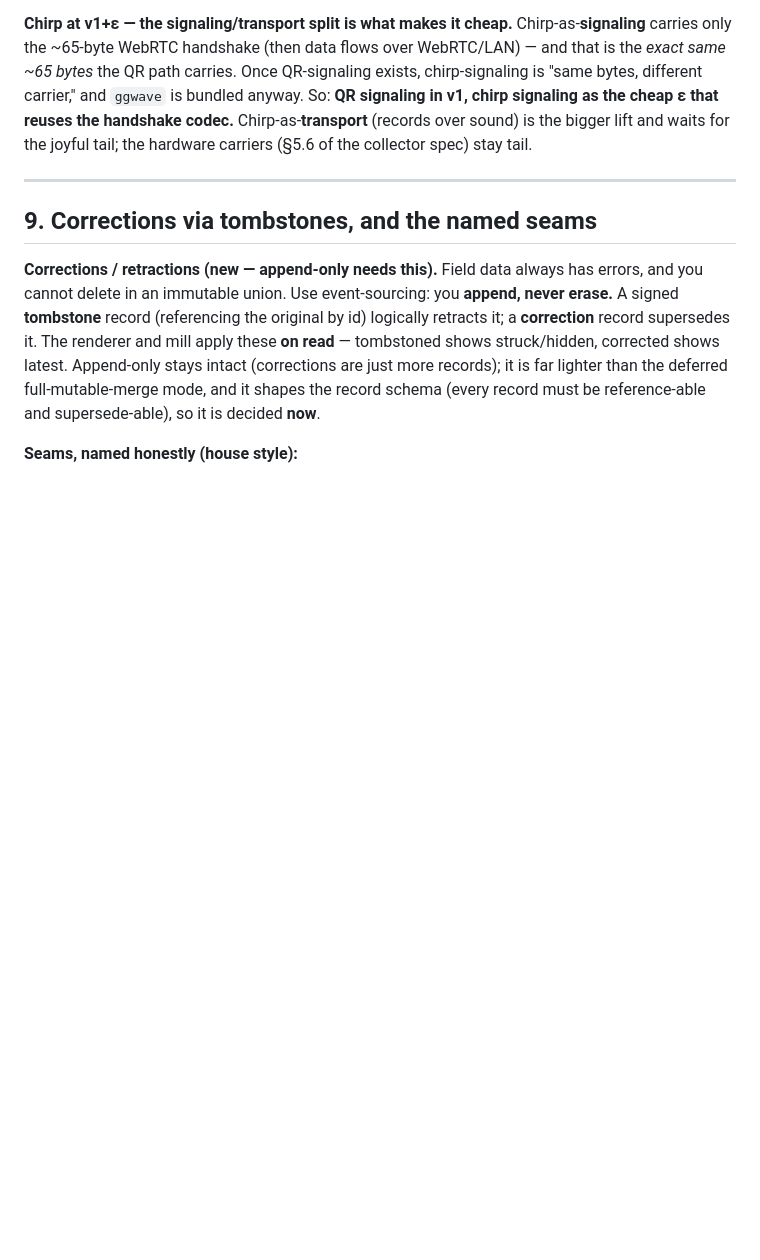
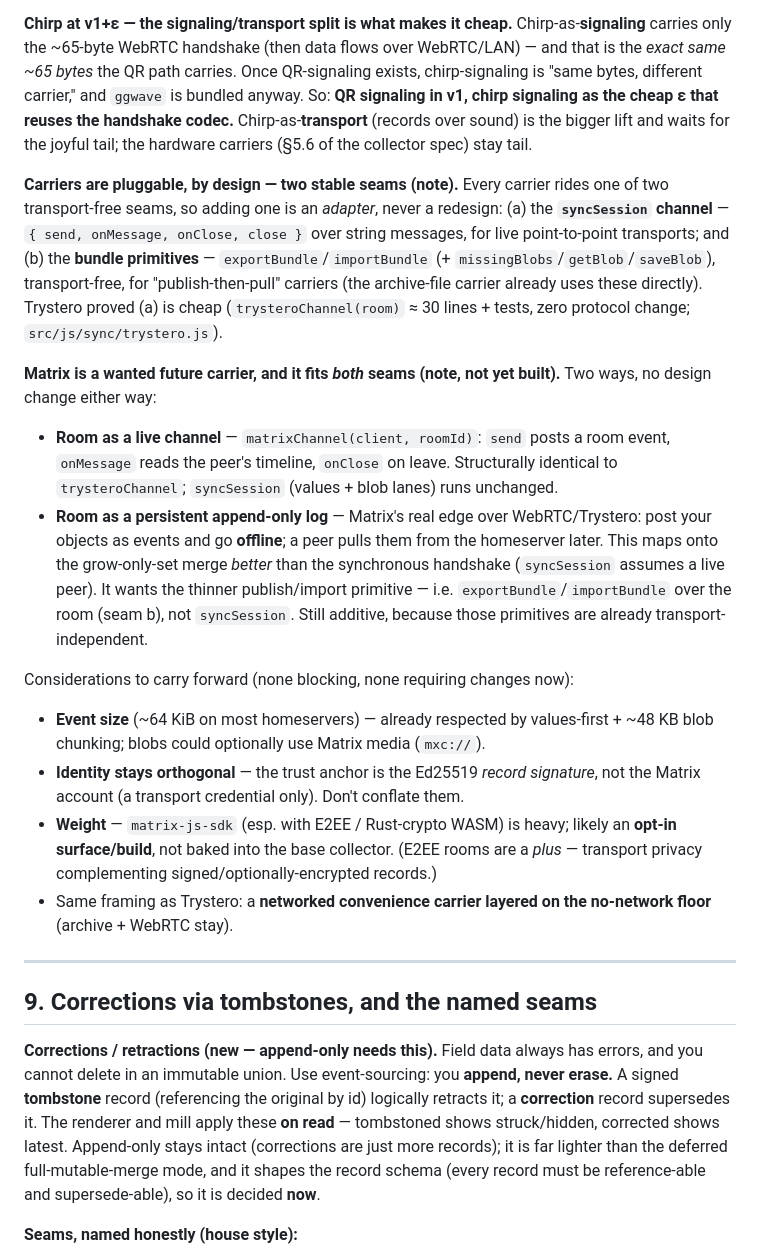
Before and after one commit to gentropic/hopper, a Markdown page: docs/DECISIONS.md, the part around the change. Rendered like a GitHub page; blank space fills up the shorter version.

Commit message:
docs(DECISIONS): note future carriers ride two stable seams — Matrix both ways
Captures the architecture conclusion so it isn't re-derived: carriers are
adapters, not redesigns, over (a) the syncSession channel contract or (b) the
transport-free exportBundle/importBundle primitives. Trystero proved (a) is cheap.
Matrix fits BOTH — room-as-live-channel (matrixChannel → syncSession unchanged)
and room-as-persistent-append-log (publish offline, peer pulls later → reuses the
bundle primitives, exploiting the grow-only-set merge). Plus the carry-forward
considerations (event size already fits values-first + chunked blobs; Matrix
identity orthogonal to the record signature; matrix-js-sdk weight → likely opt-in
surface; networked convenience carrier over the no-network floor).

Co-Authored-By: Claude Opus 4.8 (1M context) <noreply@anthropic.com>

```diff
--- a/docs/DECISIONS.md
+++ b/docs/DECISIONS.md
@@ -354,6 +354,39 @@ signaling as the cheap ε that reuses the handshake codec.** Chirp-as-**transpor
 (records over sound) is the bigger lift and waits for the joyful tail; the
 hardware carriers (§5.6 of the collector spec) stay tail.
 
+**Carriers are pluggable, by design — two stable seams (note).** Every carrier
+rides one of two transport-free seams, so adding one is an *adapter*, never a
+redesign: (a) the **`syncSession` channel** — `{ send, onMessage, onClose, close }`
+over string messages, for live point-to-point transports; and (b) the **bundle
+primitives** — `exportBundle`/`importBundle` (+ `missingBlobs`/`getBlob`/`saveBlob`),
+transport-free, for "publish-then-pull" carriers (the archive-file carrier already
+uses these directly). Trystero proved (a) is cheap (`trysteroChannel(room)` ≈ 30
+lines + tests, zero protocol change; `src/js/sync/trystero.js`).
+
+**Matrix is a wanted future carrier, and it fits *both* seams (note, not yet
+built).** Two ways, no design change either way:
+- **Room as a live channel** — `matrixChannel(client, roomId)`: `send` posts a room
+  event, `onMessage` reads the peer's timeline, `onClose` on leave. Structurally
+  identical to `trysteroChannel`; `syncSession` (values + blob lanes) runs unchanged.
+- **Room as a persistent append-only log** — Matrix's real edge over WebRTC/Trystero:
+  post your objects as events and go **offline**; a peer pulls them from the
+  homeserver later. This maps onto the grow-only-set merge *better* than the
+  synchronous handshake (`syncSession` assumes a live peer). It wants the thinner
+  publish/import primitive — i.e. `exportBundle`/`importBundle` over the room (seam
+  b), not `syncSession`. Still additive, because those primitives are already
+  transport-independent.
+
+Considerations to carry forward (none blocking, none requiring changes now):
+- **Event size** (~64 KiB on most homeservers) — already respected by values-first +
+  ~48 KB blob chunking; blobs could optionally use Matrix media (`mxc://`).
+- **Identity stays orthogonal** — the trust anchor is the Ed25519 *record signature*,
+  not the Matrix account (a transport credential only). Don't conflate them.
+- **Weight** — `matrix-js-sdk` (esp. with E2EE / Rust-crypto WASM) is heavy; likely an
+  **opt-in surface/build**, not baked into the base collector. (E2EE rooms are a *plus*
+  — transport privacy complementing signed/optionally-encrypted records.)
+- Same framing as Trystero: a **networked convenience carrier layered on the
+  no-network floor** (archive + WebRTC stay).
+
 ---
 
 ## 9. Corrections via tombstones, and the named seams
```
